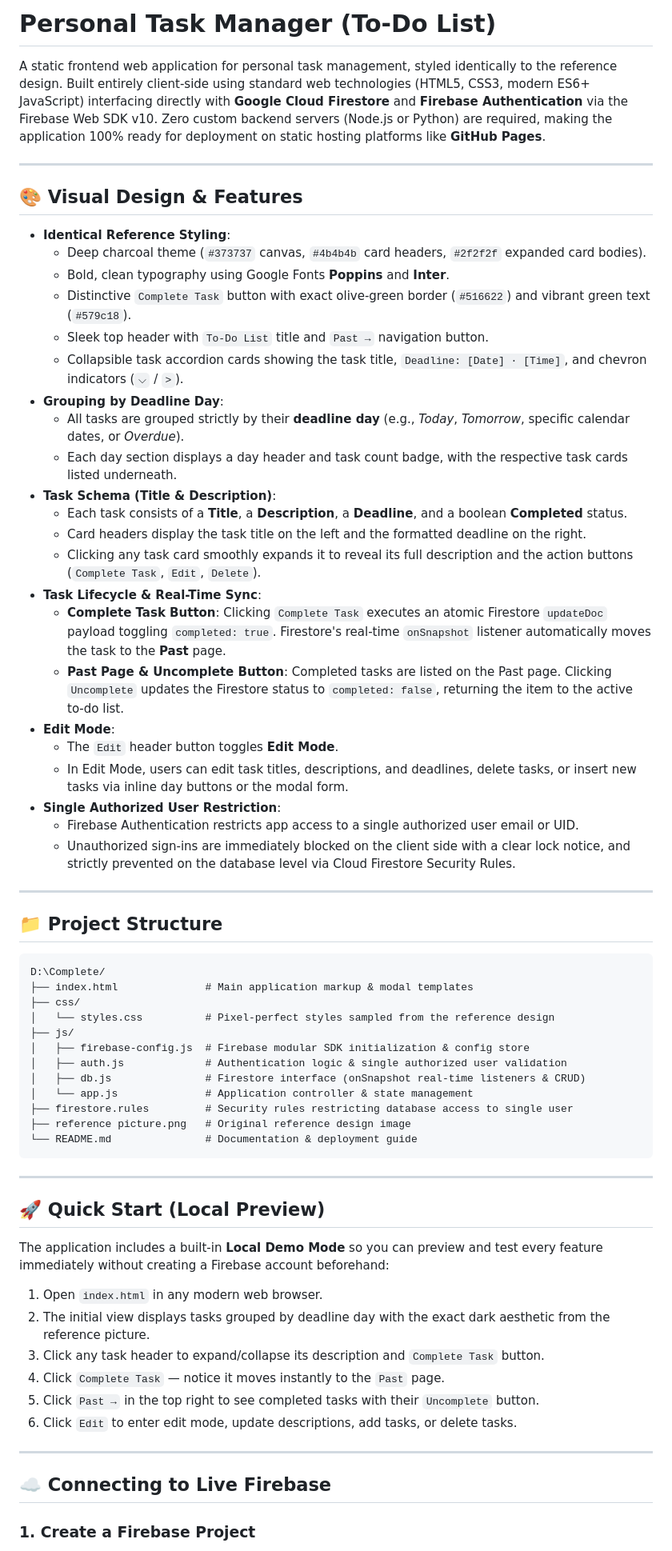
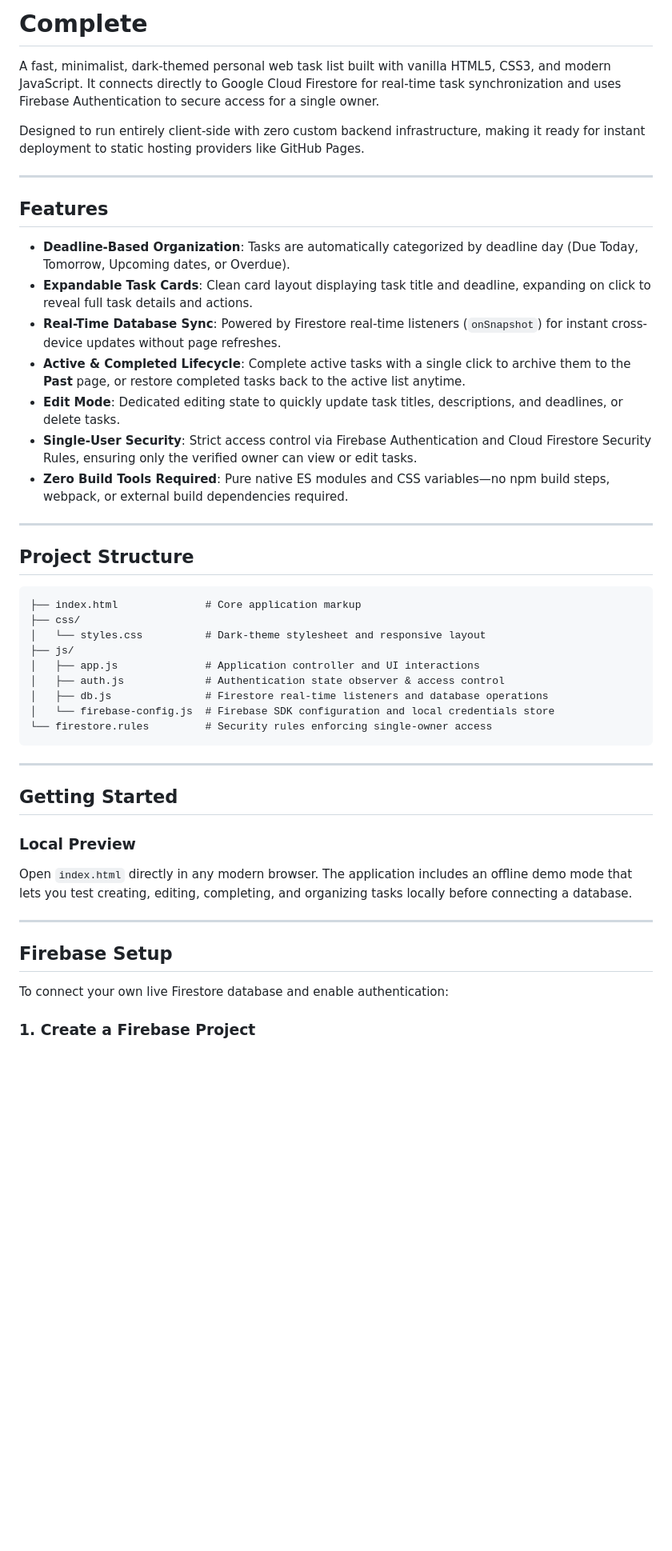
Before and after one commit to karbon21/Complete, a Markdown page: README.md, the part around one of its changes. Shown at 80% size. Rendered like a GitHub page; blank space fills up the shorter version.

````diff
--- a/README.md
+++ b/README.md
@@ -1,68 +1,48 @@
-# Personal Task Manager (To-Do List)
+# Complete
 
-A static frontend web application for personal task management, styled identically to the reference design. Built entirely client-side using standard web technologies (HTML5, CSS3, modern ES6+ JavaScript) interfacing directly with **Google Cloud Firestore** and **Firebase Authentication** via the Firebase Web SDK v10. Zero custom backend servers (Node.js or Python) are required, making the application 100% ready for deployment on static hosting platforms like **GitHub Pages**.
+A fast, minimalist, dark-themed personal web task list built with vanilla HTML5, CSS3, and modern JavaScript. It connects directly to Google Cloud Firestore for real-time task synchronization and uses Firebase Authentication to secure access for a single owner.
+
+Designed to run entirely client-side with zero custom backend infrastructure, making it ready for instant deployment to static hosting providers like GitHub Pages.
 
 ---
 
-## 🎨 Visual Design & Features
+## Features
 
-- **Identical Reference Styling**:
-  - Deep charcoal theme (`#373737` canvas, `#4b4b4b` card headers, `#2f2f2f` expanded card bodies).
-  - Bold, clean typography using Google Fonts **Poppins** and **Inter**.
-  - Distinctive `Complete Task` button with exact olive-green border (`#516622`) and vibrant green text (`#579c18`).
-  - Sleek top header with `To-Do List` title and `Past →` navigation button.
-  - Collapsible task accordion cards showing the task title, `Deadline: [Date] · [Time]`, and chevron indicators (`⌵` / `>`).
-- **Grouping by Deadline Day**:
-  - All tasks are grouped strictly by their **deadline day** (e.g., *Today*, *Tomorrow*, specific calendar dates, or *Overdue*).
-  - Each day section displays a day header and task count badge, with the respective task cards listed underneath.
-- **Task Schema (Title & Description)**:
-  - Each task consists of a **Title**, a **Description**, a **Deadline**, and a boolean **Completed** status.
-  - Card headers display the task title on the left and the formatted deadline on the right.
-  - Clicking any task card smoothly expands it to reveal its full description and the action buttons (`Complete Task`, `Edit`, `Delete`).
-- **Task Lifecycle & Real-Time Sync**:
-  - **Complete Task Button**: Clicking `Complete Task` executes an atomic Firestore `updateDoc` payload toggling `completed: true`. Firestore's real-time `onSnapshot` listener automatically moves the task to the **Past** page.
-  - **Past Page & Uncomplete Button**: Completed tasks are listed on the Past page. Clicking `Uncomplete` updates the Firestore status to `completed: false`, returning the item to the active to-do list.
-- **Edit Mode**:
-  - The `Edit` header button toggles **Edit Mode**.
-  - In Edit Mode, users can edit task titles, descriptions, and deadlines, delete tasks, or insert new tasks via inline day buttons or the modal form.
-- **Single Authorized User Restriction**:
-  - Firebase Authentication restricts app access to a single authorized user email or UID.
-  - Unauthorized sign-ins are immediately blocked on the client side with a clear lock notice, and strictly prevented on the database level via Cloud Firestore Security Rules.
+- **Deadline-Based Organization**: Tasks are automatically categorized by deadline day (Due Today, Tomorrow, Upcoming dates, or Overdue).
+- **Expandable Task Cards**: Clean card layout displaying task title and deadline, expanding on click to reveal full task details and actions.
+- **Real-Time Database Sync**: Powered by Firestore real-time listeners (`onSnapshot`) for instant cross-device updates without page refreshes.
+- **Active & Completed Lifecycle**: Complete active tasks with a single click to archive them to the **Past** page, or restore completed tasks back to the active list anytime.
+- **Edit Mode**: Dedicated editing state to quickly update task titles, descriptions, and deadlines, or delete tasks.
+- **Single-User Security**: Strict access control via Firebase Authentication and Cloud Firestore Security Rules, ensuring only the verified owner can view or edit tasks.
+- **Zero Build Tools Required**: Pure native ES modules and CSS variables—no npm build steps, webpack, or external build dependencies required.
 
 ---
 
-## 📁 Project Structure
+## Project Structure
 
 ```text
-D:\Complete/
-├── index.html              # Main application markup & modal templates
+├── index.html              # Core application markup
 ├── css/
-│   └── styles.css          # Pixel-perfect styles sampled from the reference design
+│   └── styles.css          # Dark-theme stylesheet and responsive layout
 ├── js/
-│   ├── firebase-config.js  # Firebase modular SDK initialization & config store
-│   ├── auth.js             # Authentication logic & single authorized user validation
-│   ├── db.js               # Firestore interface (onSnapshot real-time listeners & CRUD)
-│   └── app.js              # Application controller & state management
-├── firestore.rules         # Security rules restricting database access to single user
-├── reference picture.png   # Original reference design image
-└── README.md               # Documentation & deployment guide
+│   ├── app.js              # Application controller and UI interactions
+│   ├── auth.js             # Authentication state observer & access control
+│   ├── db.js               # Firestore real-time listeners and database operations
+│   └── firebase-config.js  # Firebase SDK configuration and local credentials store
+└── firestore.rules         # Security rules enforcing single-owner access
 ```
 
 ---
 
-## 🚀 Quick Start (Local Preview)
+## Getting Started
 
-The application includes a built-in **Local Demo Mode** so you can preview and test every feature immediately without creating a Firebase account beforehand:
-
-1. Open `index.html` in any modern web browser.
-2. The initial view displays tasks grouped by deadline day with the exact dark aesthetic from the reference picture.
-3. Click any task header to expand/collapse its description and `Complete Task` button.
-4. Click `Complete Task` — notice it moves instantly to the `Past` page.
-5. Click `Past →` in the top right to see completed tasks with their `Uncomplete` button.
-6. Click `Edit` to enter edit mode, update descriptions, add tasks, or delete tasks.
+### Local Preview
+Open `index.html` directly in any modern browser. The application includes an offline demo mode that lets you test creating, editing, completing, and organizing tasks locally before connecting a database.
 
 ---
 
-## ☁️ Connecting to Live Firebase
+## Firebase Setup
+
+To connect your own live Firestore database and enable authentication:
 
 ### 1. Create a Firebase Project
````
Also changed, not shown: other parts of README.md (+23 -40 lines).
